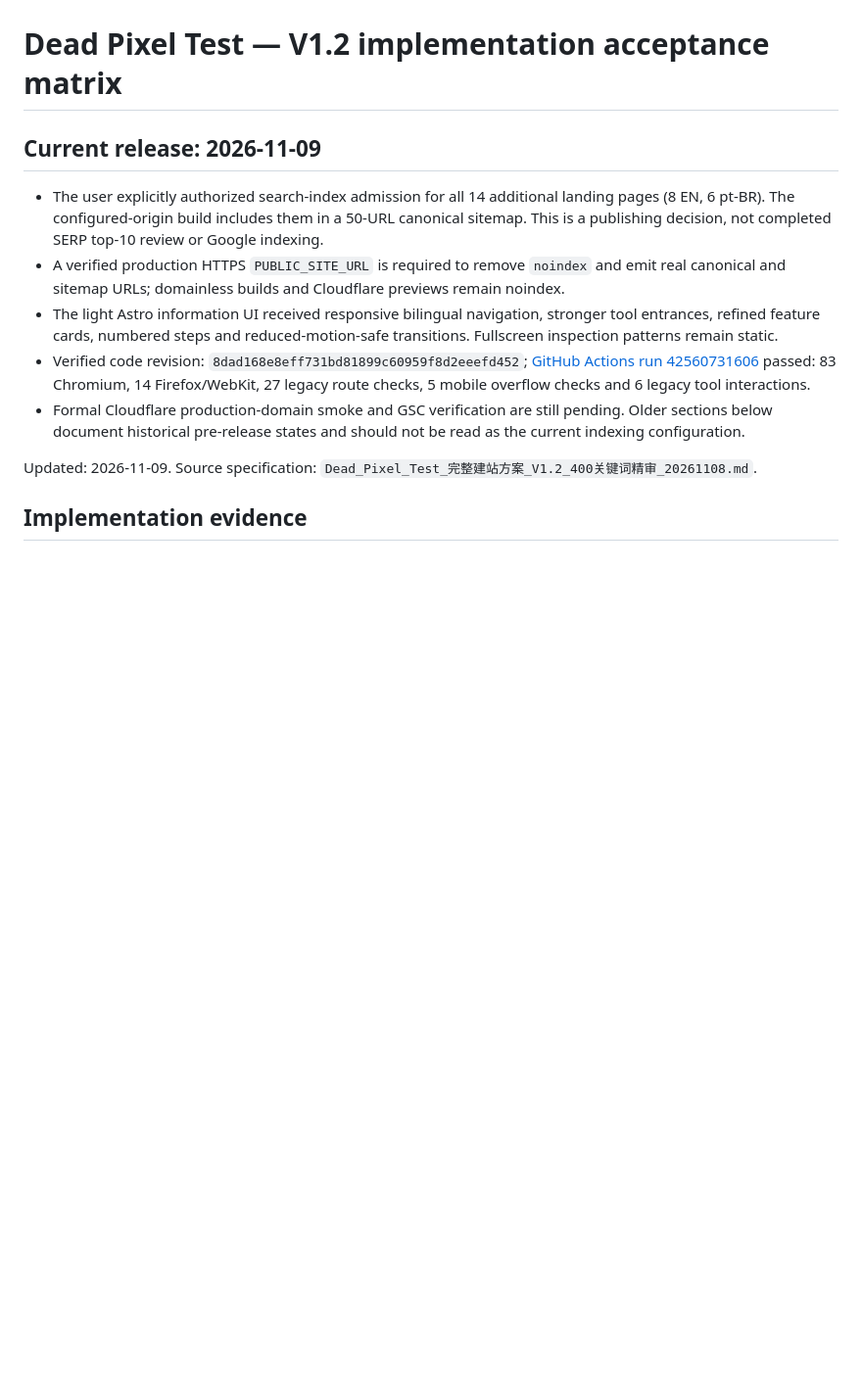
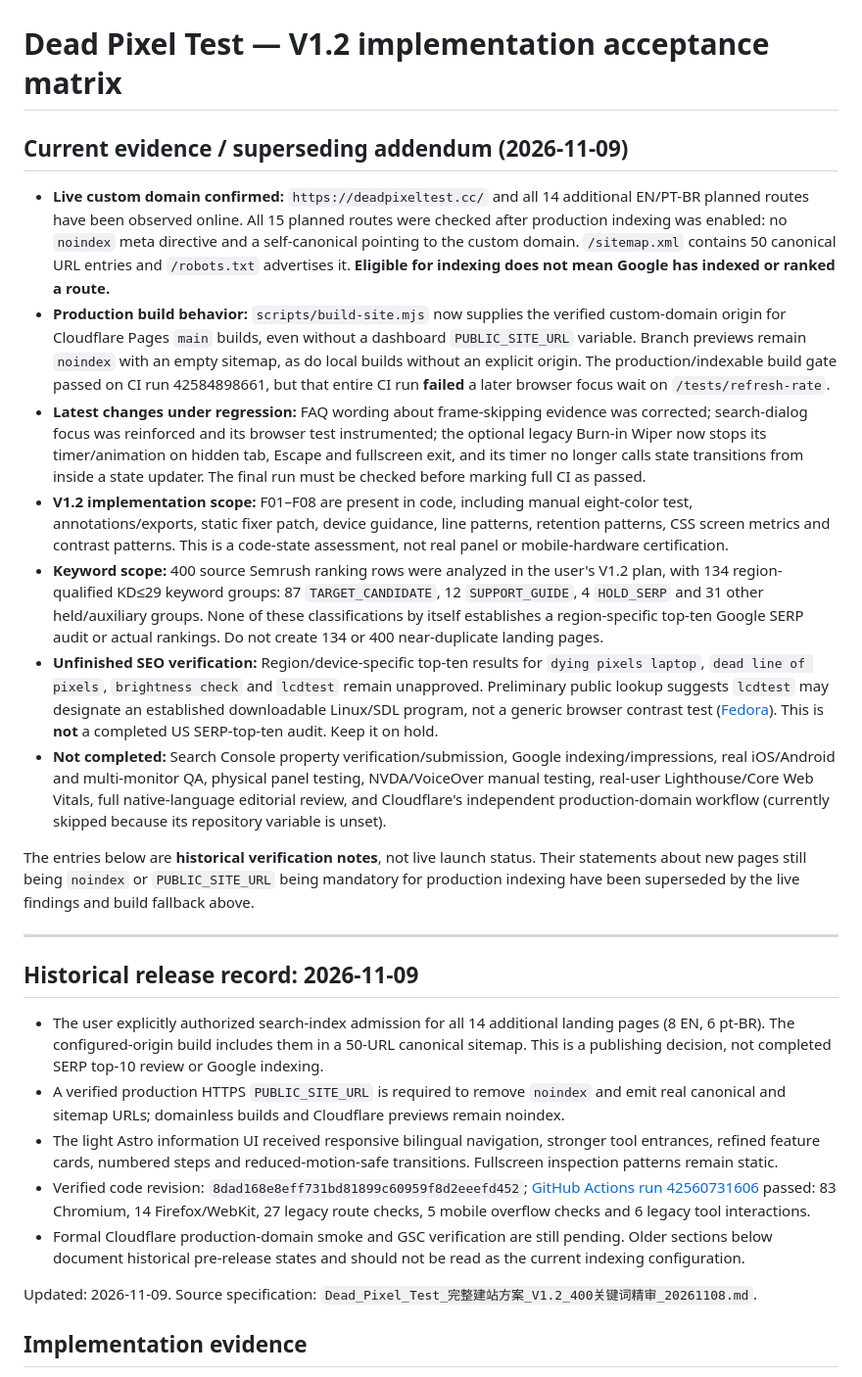
Before and after one commit to zqfqe/Dead-Pixel-Test, a Markdown page: docs/V1.2-ACCEPTANCE-20261109.md, the part around the change. Shown at 98% size. Drawn GitHub-style; blank space fills up the shorter version.

Commit message:
docs(acceptance): reconcile live 15-page indexing, 50 URLs and remaining keyword/QA gates

```diff
--- a/docs/V1.2-ACCEPTANCE-20261109.md
+++ b/docs/V1.2-ACCEPTANCE-20261109.md
@@ -1,6 +1,20 @@
 # Dead Pixel Test — V1.2 implementation acceptance matrix
 
-## Current release: 2026-11-09
+## Current evidence / superseding addendum (2026-11-09)
+
+- **Live custom domain confirmed:** `https://deadpixeltest.cc/` and all 14 additional EN/PT-BR planned routes have been observed online. All 15 planned routes were checked after production indexing was enabled: no `noindex` meta directive and a self-canonical pointing to the custom domain. `/sitemap.xml` contains 50 canonical URL entries and `/robots.txt` advertises it. **Eligible for indexing does not mean Google has indexed or ranked a route.**
+- **Production build behavior:** `scripts/build-site.mjs` now supplies the verified custom-domain origin for Cloudflare Pages `main` builds, even without a dashboard `PUBLIC_SITE_URL` variable. Branch previews remain `noindex` with an empty sitemap, as do local builds without an explicit origin. The production/indexable build gate passed on CI run 42584898661, but that entire CI run **failed** a later browser focus wait on `/tests/refresh-rate`.
+- **Latest changes under regression:** FAQ wording about frame-skipping evidence was corrected; search-dialog focus was reinforced and its browser test instrumented; the optional legacy Burn-in Wiper now stops its timer/animation on hidden tab, Escape and fullscreen exit, and its timer no longer calls state transitions from inside a state updater. The final run must be checked before marking full CI as passed.
+- **V1.2 implementation scope:** F01–F08 are present in code, including manual eight-color test, annotations/exports, static fixer patch, device guidance, line patterns, retention patterns, CSS screen metrics and contrast patterns. This is a code-state assessment, not real panel or mobile-hardware certification.
+- **Keyword scope:** 400 source Semrush ranking rows were analyzed in the user's V1.2 plan, with 134 region-qualified KD≤29 keyword groups: 87 `TARGET_CANDIDATE`, 12 `SUPPORT_GUIDE`, 4 `HOLD_SERP` and 31 other held/auxiliary groups. None of these classifications by itself establishes a region-specific top-ten Google SERP audit or actual rankings. Do not create 134 or 400 near-duplicate landing pages.
+- **Unfinished SEO verification:** Region/device-specific top-ten results for `dying pixels laptop`, `dead line of pixels`, `brightness check` and `lcdtest` remain unapproved. Preliminary public lookup suggests `lcdtest` may designate an established downloadable Linux/SDL program, not a generic browser contrast test ([Fedora](https://packages.fedoraproject.org/pkgs/lcdtest/lcdtest/index.html)). This is **not** a completed US SERP-top-ten audit. Keep it on hold.
+- **Not completed:** Search Console property verification/submission, Google indexing/impressions, real iOS/Android and multi-monitor QA, physical panel testing, NVDA/VoiceOver manual testing, real-user Lighthouse/Core Web Vitals, full native-language editorial review, and Cloudflare's independent production-domain workflow (currently skipped because its repository variable is unset).
+
+The entries below are **historical verification notes**, not live launch status. Their statements about new pages still being `noindex` or `PUBLIC_SITE_URL` being mandatory for production indexing have been superseded by the live findings and build fallback above.
+
+---
+
+## Historical release record: 2026-11-09
 
 - The user explicitly authorized search-index admission for all 14 additional landing pages (8 EN, 6 pt-BR). The configured-origin build includes them in a 50-URL canonical sitemap. This is a publishing decision, not completed SERP top-10 review or Google indexing.
 - A verified production HTTPS `PUBLIC_SITE_URL` is required to remove `noindex` and emit real canonical and sitemap URLs; domainless builds and Cloudflare previews remain noindex.
```
